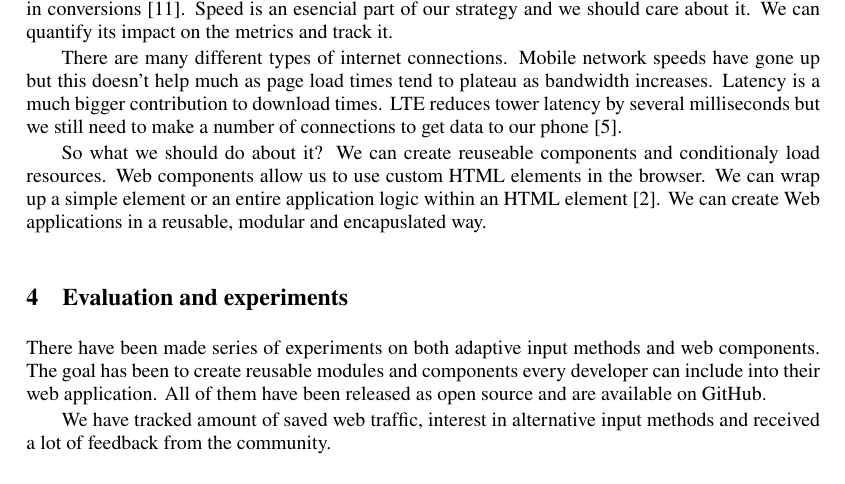
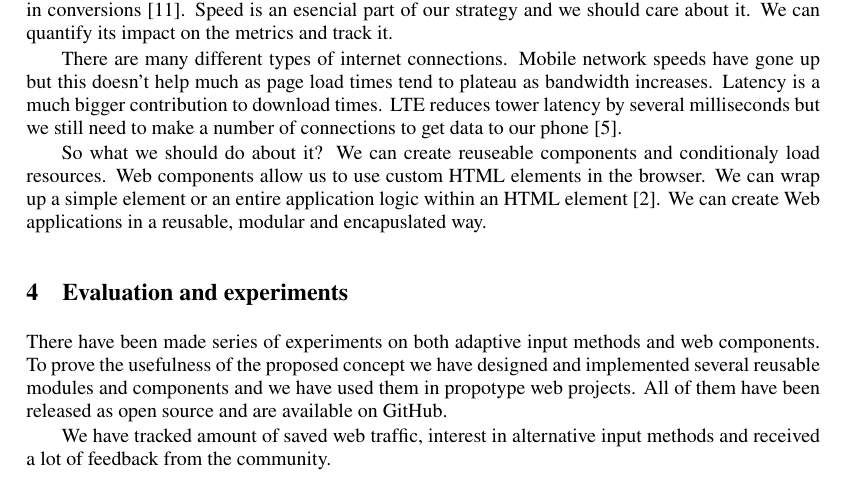
Before and after one commit to janantala/beyond-adaptive-web-design, a LaTeX document (paper/paper.tex): part of page 3 of 7, cut so that both start at the same text. Compiled offline with pdfLaTeX.

Commit message:
refactor(): extend Evaluation and experiments

```diff
--- a/paper/paper.tex
+++ b/paper/paper.tex
@@ -103,7 +103,7 @@ So what we should do about it? We can create reuseable components and conditiona
 \section{Evaluation and experiments} % (fold)
 \label{sec:evaluation_and_experiments}
 
-There have been made series of experiments on both adaptive input methods and web components. The goal has been to create reusable modules and components every developer can include into their web application. All of them have been released as open source and are available on GitHub.
+There have been made series of experiments on both adaptive input methods and web components. To prove the usefulness of the proposed concept we have designed and implemented several reusable modules and components and we have used them in propotype web projects. All of them have been released as open source and are available on GitHub.
 
 We have tracked amount of saved web traffic, interest in alternative input methods and received a lot of feedback from the community.
 
```
Also changed, not shown: README.md.
